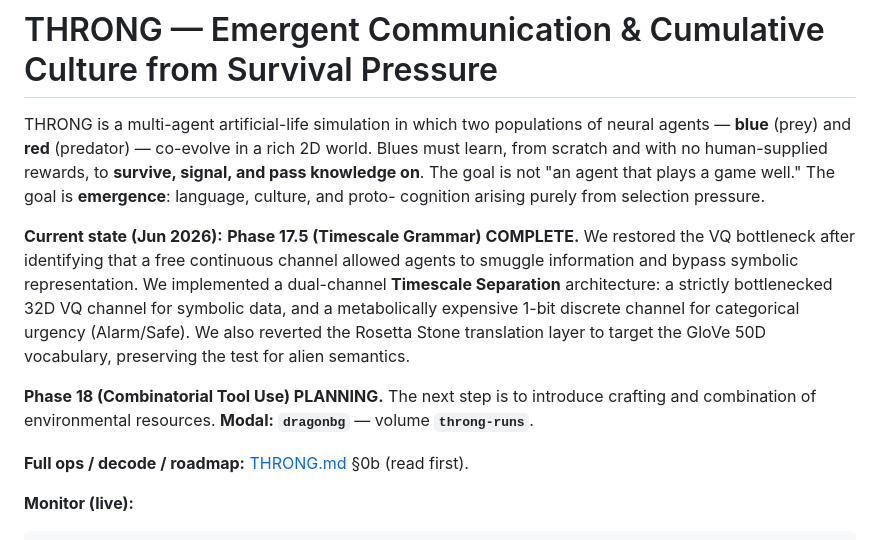
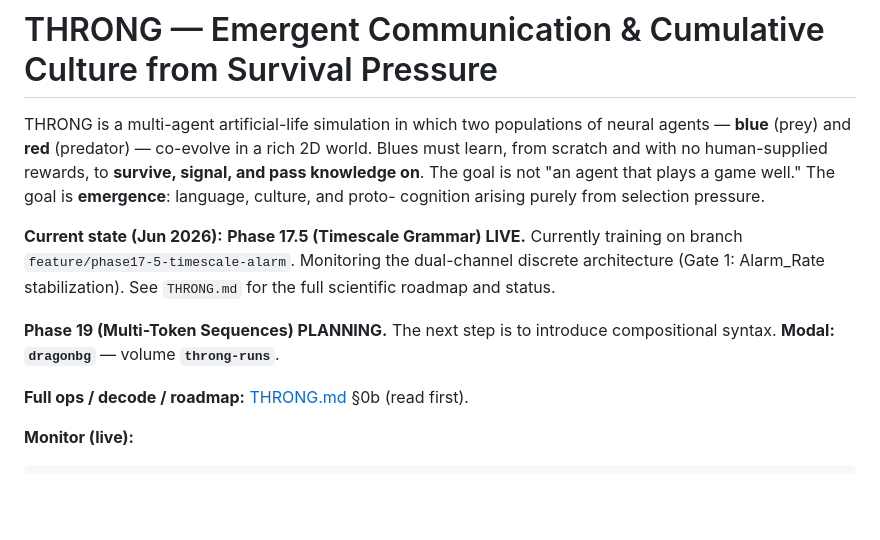
Before and after one commit to overlordxrz-source/throng, a Markdown page: README.md, the part around the change. Drawn GitHub-style; blank space fills up the shorter version.

Commit message:
Docs: Add Session Start Protocol, Known Failures, update Phase 17.5

```diff
--- a/README.md
+++ b/README.md
@@ -7,10 +7,10 @@ to **survive, signal, and pass knowledge on**. The goal is not "an agent that
 plays a game well." The goal is **emergence**: language, culture, and proto-
 cognition arising purely from selection pressure.
 
-**Current state (Jun 2026):** **Phase 17.5 (Timescale Grammar) COMPLETE.**
-We restored the VQ bottleneck after identifying that a free continuous channel allowed agents to smuggle information and bypass symbolic representation. We implemented a dual-channel **Timescale Separation** architecture: a strictly bottlenecked 32D VQ channel for symbolic data, and a metabolically expensive 1-bit discrete channel for categorical urgency (Alarm/Safe). We also reverted the Rosetta Stone translation layer to target the GloVe 50D vocabulary, preserving the test for alien semantics.
+**Current state (Jun 2026):** **Phase 17.5 (Timescale Grammar) LIVE.**
+Currently training on branch `feature/phase17-5-timescale-alarm`. Monitoring the dual-channel discrete architecture (Gate 1: Alarm_Rate stabilization). See `THRONG.md` for the full scientific roadmap and status.
 
-**Phase 18 (Combinatorial Tool Use) PLANNING.** The next step is to introduce crafting and combination of environmental resources.
+**Phase 19 (Multi-Token Sequences) PLANNING.** The next step is to introduce compositional syntax.
 **Modal:** **`dragonbg`** — volume **`throng-runs`**.
 
 **Full ops / decode / roadmap:** [THRONG.md](THRONG.md) §0b (read first).
```
Also changed, not shown: THRONG.md (+27 -4 lines).
